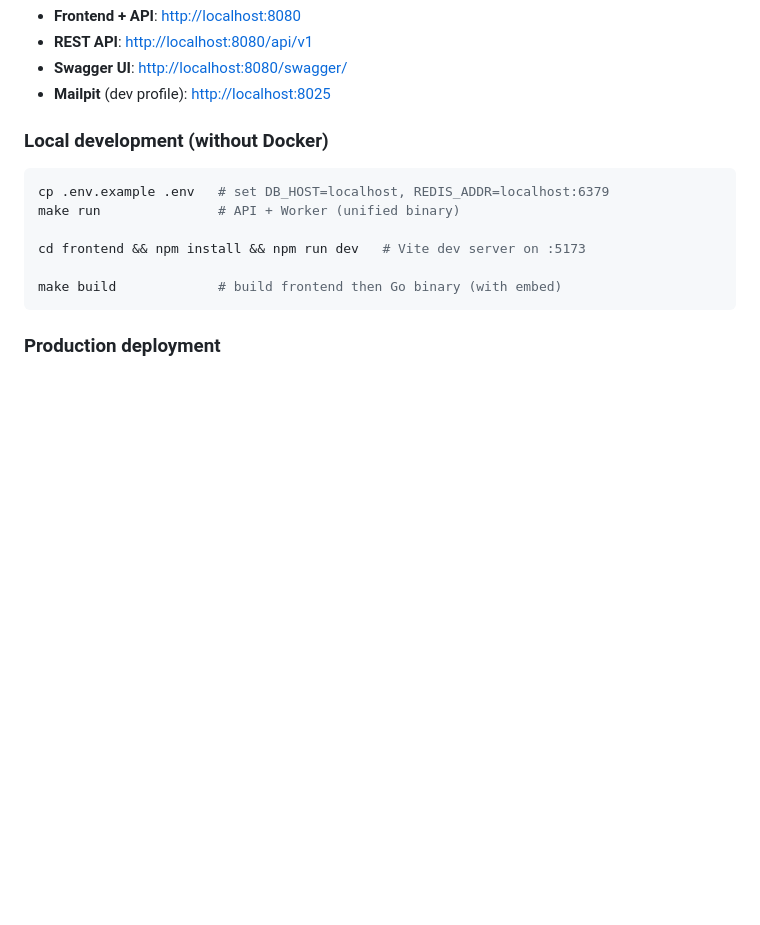
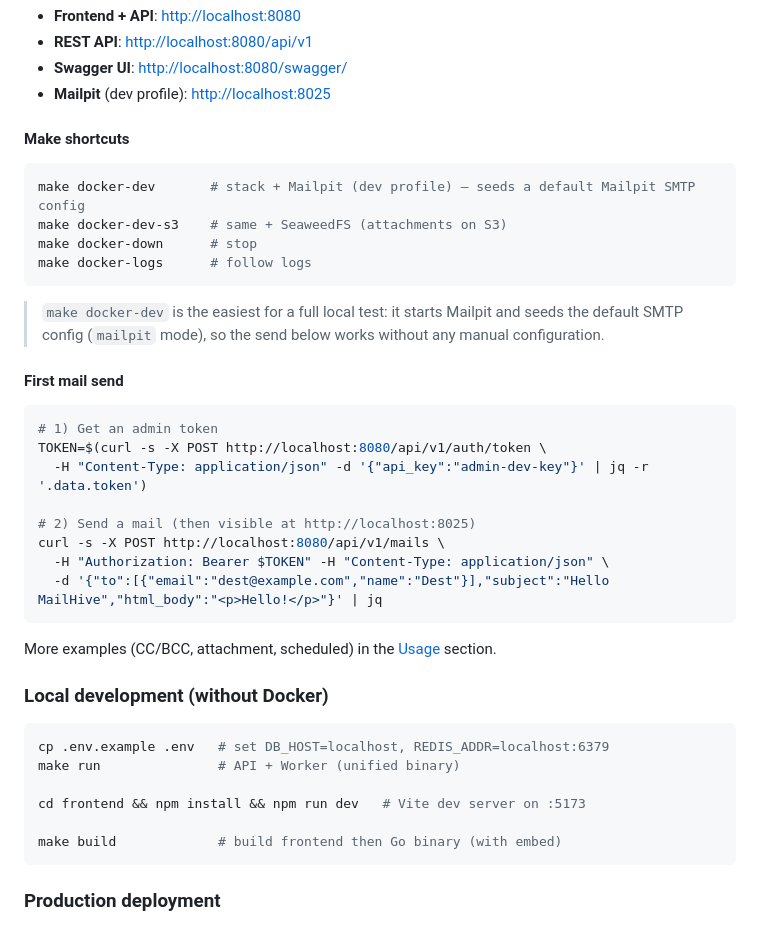
Before and after one commit to statoon54/mailhive, a Markdown page: README.en.md, the part around one of its changes. Drawn GitHub-style; blank space fills up the shorter version.

````diff
--- a/README.en.md
+++ b/README.en.md
@@ -315,6 +245,34 @@ The app is available at:
 - **REST API**: <http://localhost:8080/api/v1>
 - **Swagger UI**: <http://localhost:8080/swagger/>
 - **Mailpit** (dev profile): <http://localhost:8025>
+
+#### Make shortcuts
+
+```bash
+make docker-dev       # stack + Mailpit (dev profile) — seeds a default Mailpit SMTP config
+make docker-dev-s3    # same + SeaweedFS (attachments on S3)
+make docker-down      # stop
+make docker-logs      # follow logs
+```
+
+> `make docker-dev` is the easiest for a full local test: it starts Mailpit and
+> seeds the default SMTP config (`mailpit` mode), so the send below works without
+> any manual configuration.
+
+#### First mail send
+
+```bash
+# 1) Get an admin token
+TOKEN=$(curl -s -X POST http://localhost:8080/api/v1/auth/token \
+  -H "Content-Type: application/json" -d '{"api_key":"admin-dev-key"}' | jq -r '.data.token')
+
+# 2) Send a mail (then visible at http://localhost:8025)
+curl -s -X POST http://localhost:8080/api/v1/mails \
+  -H "Authorization: Bearer $TOKEN" -H "Content-Type: application/json" \
+  -d '{"to":[{"email":"dest@example.com","name":"Dest"}],"subject":"Hello MailHive","html_body":"<p>Hello!</p>"}' | jq
+```
+
+More examples (CC/BCC, attachment, scheduled) in the [Usage](#usage) section.
 
 ### Local development (without Docker)
 
````
Also changed, not shown: other parts of README.en.md (+70 -85 lines), README.md (+14 -93 lines).
